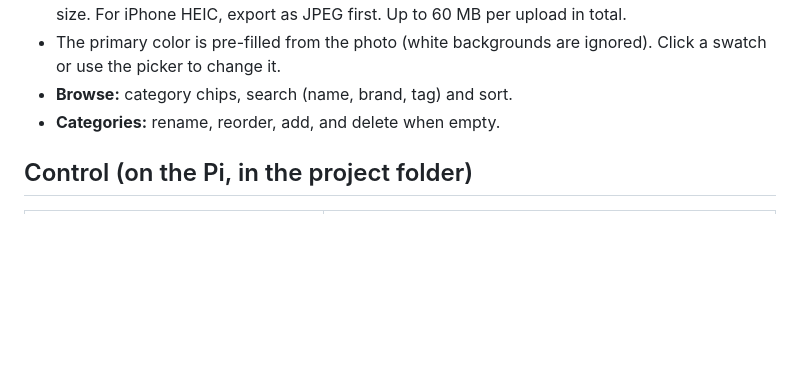
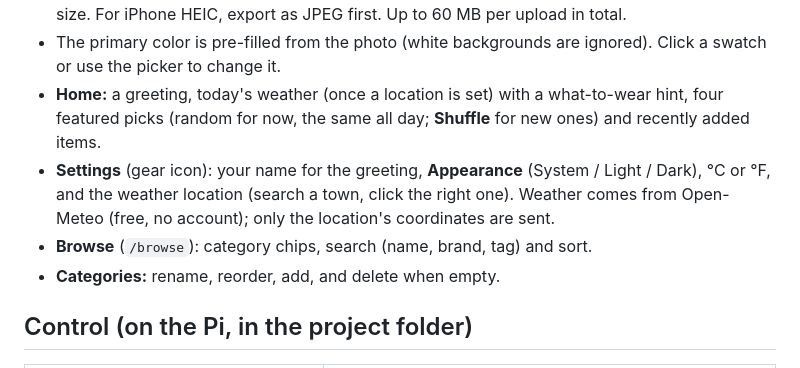
Before and after one commit to ecsmaple123/FORME, a Markdown page: README.md, the part around the change. GitHub-like rendering; blank space fills up the shorter version.

Commit message:
Notes and README: home page, settings, dark mode
Co-Authored-By: Claude Opus 5.5 <noreply@anthropic.com>

```diff
--- a/README.md
+++ b/README.md
@@ -35,7 +35,12 @@ FastAPI + SQLite + Jinja/HTMX, running as a systemd **user** service. No Docker,
   For iPhone HEIC, export as JPEG first. Up to 60 MB per upload in total.
 - The primary color is pre-filled from the photo (white backgrounds are ignored). Click a swatch or
   use the picker to change it.
-- **Browse:** category chips, search (name, brand, tag) and sort.
+- **Home:** a greeting, today's weather (once a location is set) with a what-to-wear hint, four
+  featured picks (random for now, the same all day; **Shuffle** for new ones) and recently added items.
+- **Settings** (gear icon): your name for the greeting, **Appearance** (System / Light / Dark),
+  °C or °F, and the weather location (search a town, click the right one). Weather comes from
+  Open-Meteo (free, no account); only the location's coordinates are sent.
+- **Browse** (`/browse`): category chips, search (name, brand, tag) and sort.
 - **Categories:** rename, reorder, add, and delete when empty.
 
 ## Control (on the Pi, in the project folder)
```
Also changed, not shown: PROJECT_NOTES.md (+27 -1 lines).
